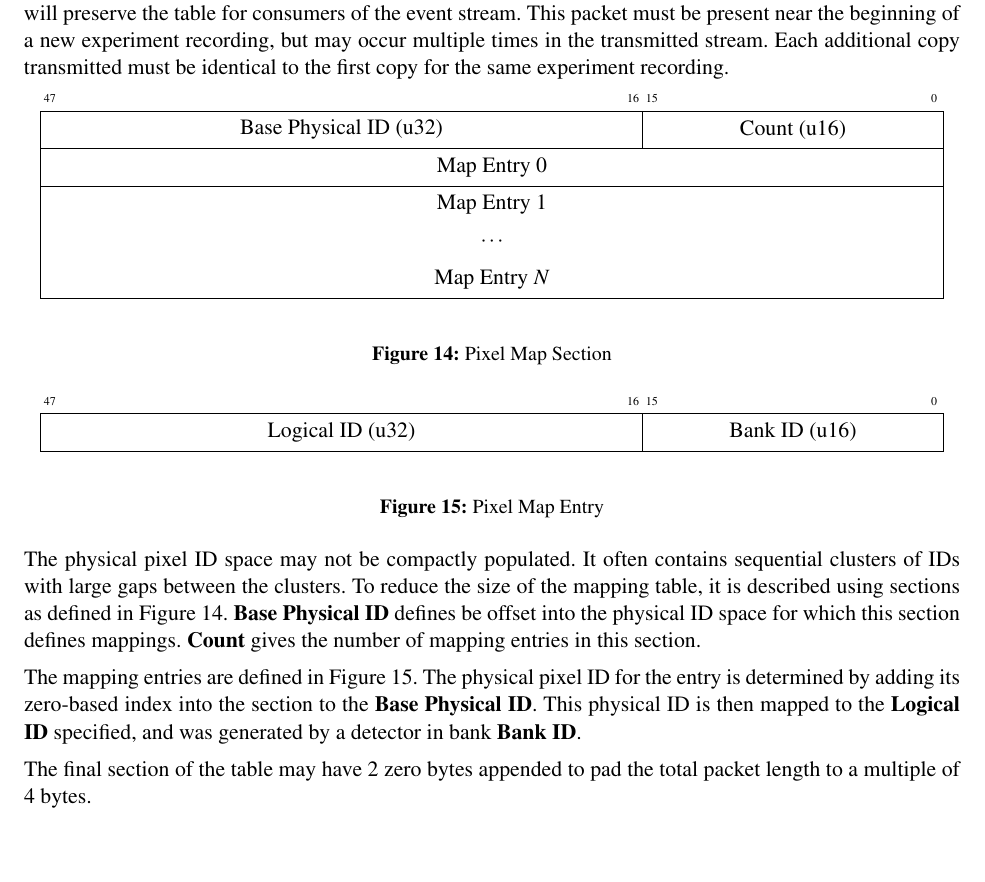
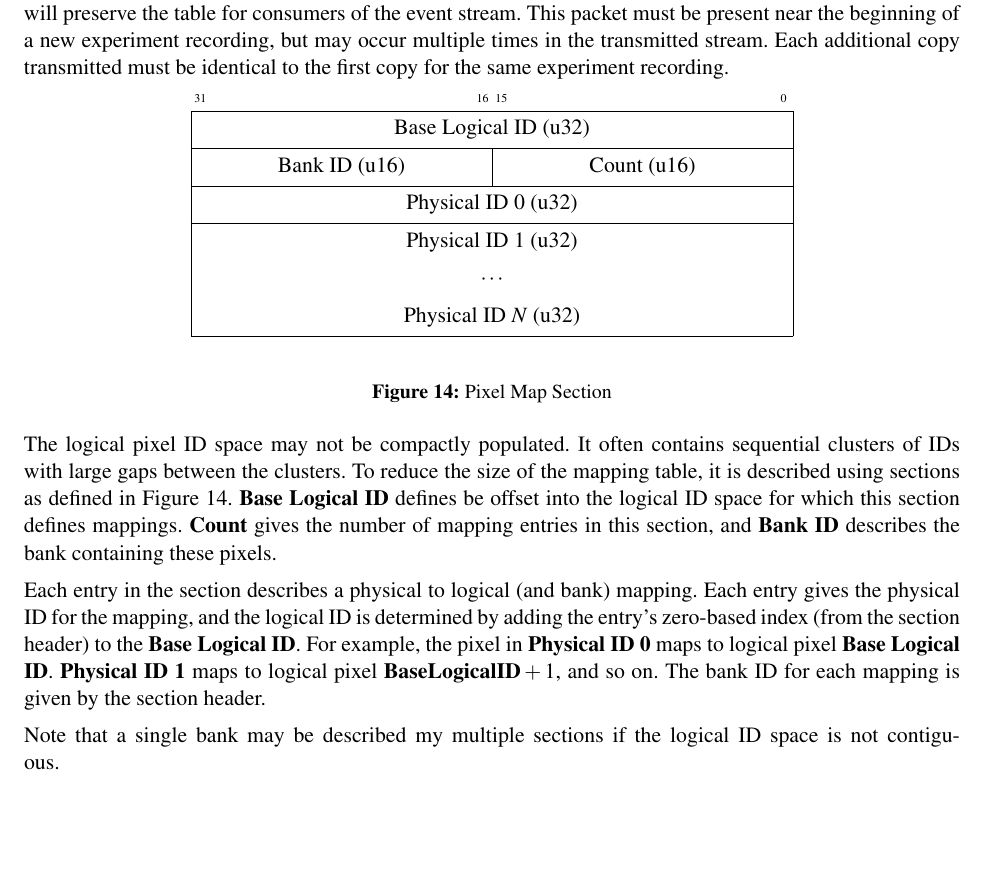
Before and after one commit to ADARA-Neutrons/adara, a LaTeX document (1_Network_Protocol/standalone.tex, which reads 1_Network_Protocol/component.tex): part of page 16 of 32, cut so that both start at the same text. Compiled offline with pdfLaTeX; a LaTeX package or settings file that is missing is left out.

Commit message:
Update Pixel Mapping Table to more compact format
As it turns out, we can avoid repeating the bank ID if we enumerate the
physical ids and imply the logical id. This saves space as the logical
pixels inside a bank are generally contiguous.

```diff
--- a/1_Network_Protocol/component.tex
+++ b/1_Network_Protocol/component.tex
@@ -887,46 +887,52 @@ for the same experiment recording.
 
 \begin{figure}[ht]
   \centering
-  \begin{bytefield}{48}
-    \bitheader{47,16,15,0} \\
-    \bitbox{32}{Base Physical ID (u32)} &
+  \begin{bytefield}{32}
+    \bitheader{31,16,15,0} \\
+    \bitbox{32}{Base Logical ID (u32)} \\
+    \bitbox{16}{Bank ID (u16)} &
     \bitbox{16}{Count (u16)} \\
-    \wordbox{1}{Map Entry 0} \\
-    \wordbox[lrt]{1}{Map Entry 1} \\
+    %\wordbox{1}{Map Entry 0} \\
+    \wordbox{1}{Physical ID 0 (u32)} \\
+    \wordbox[lrt]{1}{Physical ID 1 (u32)} \\
+    %\wordbox[lrt]{1}{Map Entry 1} \\
     \wordbox[lr]{1}{$\cdots$} \\
-    \wordbox[lrb]{1}{Map Entry $N$} \\
+    \wordbox[lrb]{1}{Physical ID $N$ (u32)} \\
+    %\wordbox[lrb]{1}{Map Entry $N$} \\
   \end{bytefield}
   \caption{Pixel Map Section}
   \label{fig:protocol_packet_pixel_map_section}
 \end{figure}
 
-\begin{figure}[ht]
-  \centering
-  \begin{bytefield}{48}
-    \bitheader{47,16,15,0} \\
-    \bitbox{32}{Logical ID (u32)} &
-    \bitbox{16}{Bank ID (u16)} \\
-  \end{bytefield}
-  \caption{Pixel Map Entry}
-  \label{fig:protocol_packet_pixel_map_entry}
-\end{figure}
-
-The physical pixel ID space may not be compactly populated. It often
+%\begin{figure}[ht]
+  %\centering
+  %\begin{bytefield}{32}
+    %%\bitheader{31,0} \\
+    %\bitbox{32}{Physical ID (u32)} \\
+  %\end{bytefield}
+  %\caption{Pixel Map Entry}
+  %\label{fig:protocol_packet_pixel_map_entry}
+%\end{figure}
+
+The logical pixel ID space may not be compactly populated. It often
 contains sequential clusters of IDs with large gaps between the clusters.
 To reduce the size of the mapping table, it is described using sections as
 defined in Figure~\ref{fig:protocol_packet_pixel_map_section}.
-{\bf Base Physical ID} defines be offset into the physical ID space for
+{\bf Base Logical ID} defines be offset into the logical ID space for
 which this section defines mappings. {\bf Count} gives the number of
-mapping entries in this section.
-
-The mapping entries are defined in
-Figure~\ref{fig:protocol_packet_pixel_map_entry}.  The physical pixel ID for
-the entry is determined by adding its zero-based index into the section to the
-{\bf Base Physical ID}. This physical ID is then mapped to the {\bf Logical ID}
-specified, and was generated by a detector in bank {\bf Bank ID}.
-
-The final section of the table may have 2 zero bytes appended to
-pad the total packet length to a multiple of 4 bytes.
+mapping entries in this section, and {\bf Bank ID} describes the bank
+containing these pixels.
+
+Each entry in the section describes a physical to logical (and bank) mapping.
+Each entry gives the physical ID for the mapping, and the logical ID is
+determined by adding the entry's zero-based index (from the section header) to
+the {\bf Base Logical ID}. For example, the pixel in {\bf Physical ID 0} maps
+to logical pixel {\bf Base Logical ID}. {\bf Physical ID 1} maps to logical
+pixel ${\bf Base Logical ID} + 1$, and so on.  The bank ID for each mapping is
+given by the section header.
+
+Note that a single bank may be described my multiple sections if the logical
+ID space is not contiguous.
 
 
 \newpage
```
